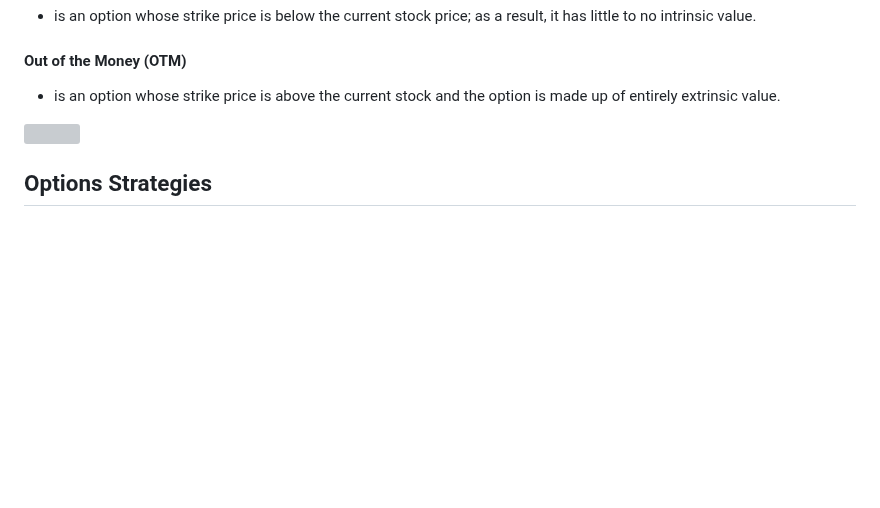
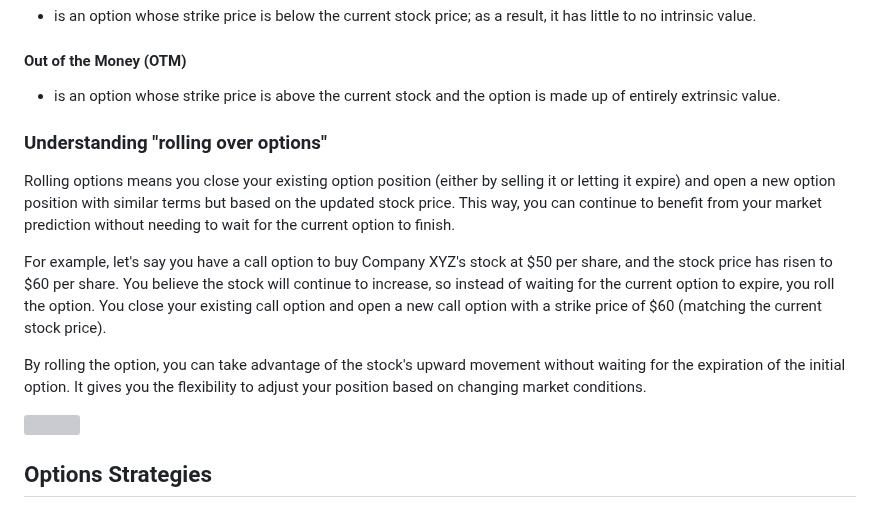
Before and after one commit to LastAncientOne/Stock_Analysis_For_Quant, a Markdown page: Python_Stock/Options_Strategies/README.md, the part around the change. Drawn GitHub-style; blank space fills up the shorter version; grey boxes are pictures that could not be loaded.

```diff
--- a/Python_Stock/Options_Strategies/README.md
+++ b/Python_Stock/Options_Strategies/README.md
@@ -49,9 +49,14 @@ Options analysis is a method for investors use for to buy call and put; therefor
 #### Out of the Money (OTM)
 - is an option whose strike price is above the current stock and the option is made up of entirely extrinsic value.
 
+### Understanding "rolling over options"
+Rolling options means you close your existing option position (either by selling it or letting it expire) and open a new option position with similar terms but based on the updated stock price. This way, you can continue to benefit from your market prediction without needing to wait for the current option to finish.
+
+For example, let's say you have a call option to buy Company XYZ's stock at $50 per share, and the stock price has risen to $60 per share. You believe the stock will continue to increase, so instead of waiting for the current option to expire, you roll the option. You close your existing call option and open a new call option with a strike price of $60 (matching the current stock price).
+
+By rolling the option, you can take advantage of the stock's upward movement without waiting for the expiration of the initial option. It gives you the flexibility to adjust your position based on changing market conditions.
 
 <img src="Cheatsheet_Options.PNG">
-
 
 ## Options Strategies
 1. Long Call
```
